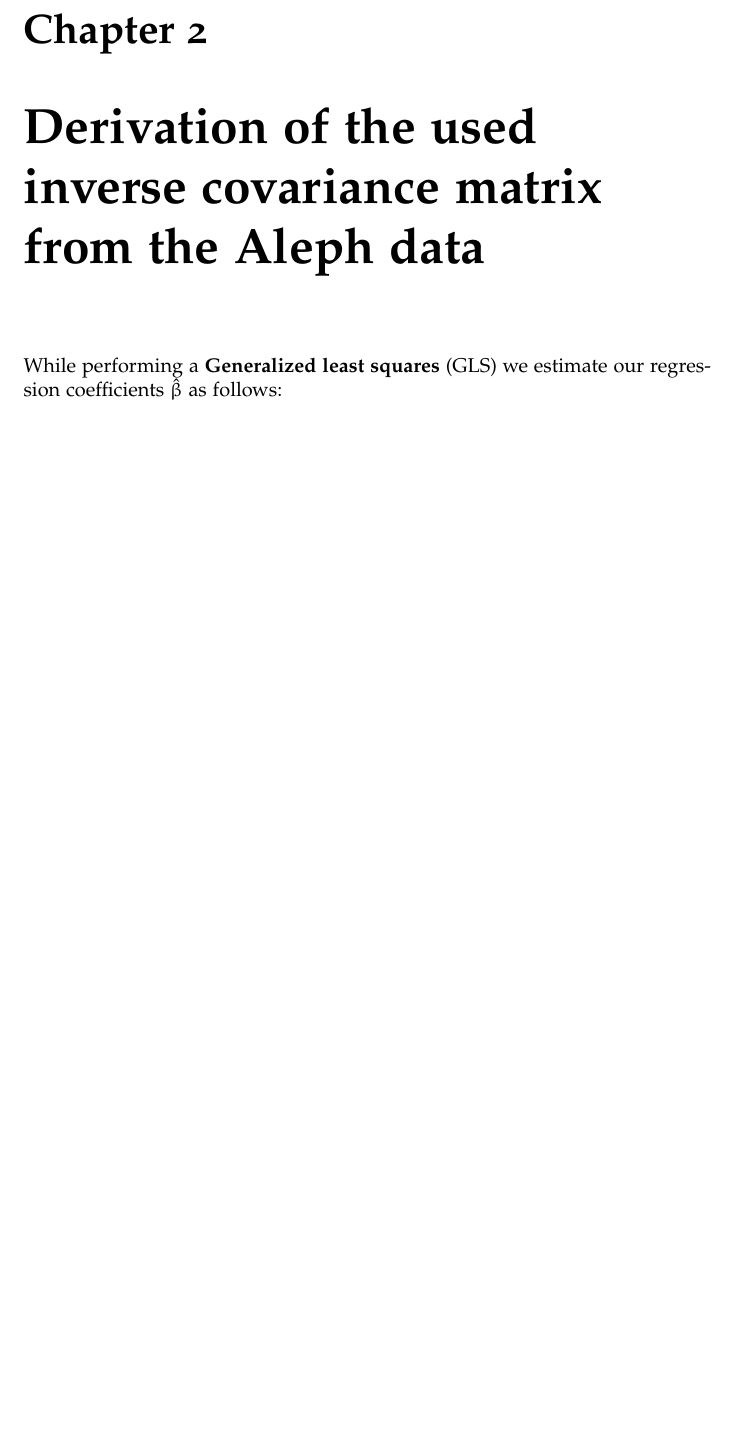
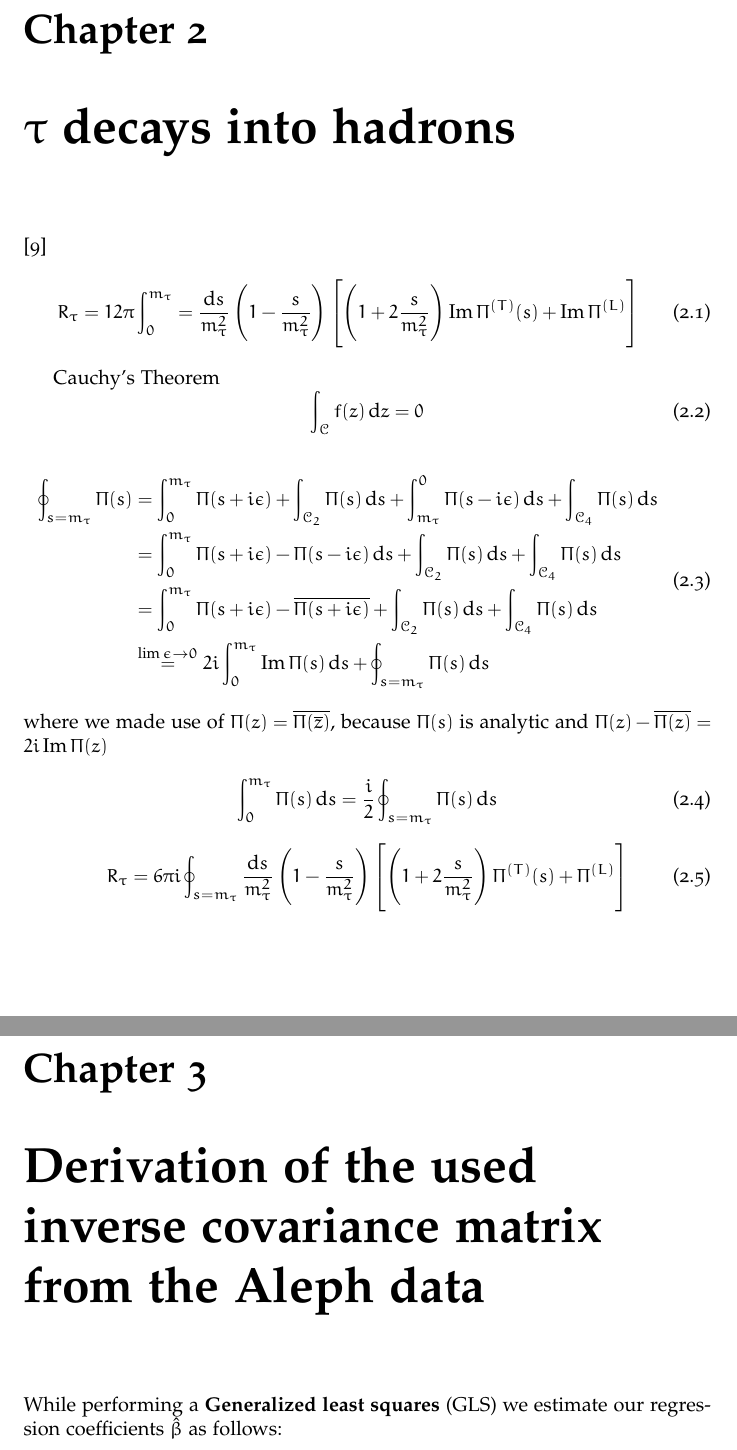
Before and after one commit to phd-dirk/Thesis, a LaTeX thesis (index.tex, which reads chapters/tauDecaysIntoHadrons/index.tex): part of page 8 of 11 before the commit and two parts of pages 8 and 9 of 12 after it, the two joined at a grey line, cut so that both start at the same text, the shorter picture padded with empty space. Compiled offline with pdfLaTeX.

Commit message:
started tau decays into hadrons chapter + selecte color scheme

```diff
--- /dev/null
+++ b/chapters/tauDecaysIntoHadrons/index.tex
@@ -0,0 +1,39 @@
+\documentclass[../../index.tex]{subfiles}
+
+\begin{document}
+\chapter{$\tau$ decays into hadrons}
+
+\cite{Tsai1971}
+\begin{equation}
+  R_\tau = 12 \pi \int_0^{m_\tau} = \frac{\dif s}{m_\tau^2}
+  \left( 1 - \frac{s}{m_\tau^2} \right)
+  \left[ \left( 1 + 2 \frac{s}{m_\tau^2} \right) \Ima \Pi^{(T)}(s) + \Ima \Pi^{(L)} \right]
+\end{equation}
+
+Cauchy's Theorem
+\begin{equation}
+  \int_{\mathcal{C}} f(z) \dif z = 0
+\end{equation}
+
+\begin{equation}
+  \begin{split}
+  \oint_{s=m_\tau} \Pi(s) &= \int_0^{m_\tau} \Pi(s + i \epsilon) + \int_{\mathcal{C}_2}\Pi(s) \dif s + \int_{m_\tau}^0 \Pi(s - i \epsilon) \dif s + \int_{\mathcal{C}_4} \Pi(s) \dif s \\
+  &= \int_0^{m_\tau} \Pi(s+i \epsilon) - \Pi(s - i \epsilon) \dif s  + \int_{\mathcal{C}_2}\Pi(s) \dif s + \int_{\mathcal{C}_4} \Pi(s) \dif s \\
+  &= \int_0^{m_\tau} \Pi(s + i \epsilon) - \overline{\Pi(s + i \epsilon)} + \int_{\mathcal{C}_2}\Pi(s) \dif s + \int_{\mathcal{C}_4} \Pi(s) \dif s \\
+  &\overset{\lim \epsilon \to 0}{=} 2 i \int_0^{m_\tau} \Ima \Pi(s) \dif s + \oint_{s=m_\tau} \Pi(s) \dif s
+  \end{split}
+\end{equation}
+where we made use of $\Pi(z) = \overline{\Pi(\overline z)}$, because $\Pi(s)$ is analytic and
+$\Pi(z) - \overline{\Pi(z)} = 2 i \Ima \Pi(z)$
+
+\begin{equation}
+  \int_0^{m_\tau} \Pi(s) \dif s = \frac{i}{2} \oint_{s=m_\tau} \Pi(s) \dif s
+\end{equation}
+
+\begin{equation}
+  R_\tau = 6 \pi i \oint_{s=m_\tau} \frac{\dif s}{m_\tau^2}
+  \left( 1 - \frac{s}{m_\tau^2} \right)
+  \left[ \left( 1 + 2 \frac{s}{m_\tau^2} \right) \Pi^{(T)}(s) + \Pi^{(L)} \right]
+\end{equation}
+
+\end{document}
```
Also changed, not shown: index.tex (+2 -1 lines), references.bib (+16 -3 lines), README.md (added), chapters/tauDecaysIntoHadrons/index.pdf (added), index.pdf, 6 other files.
